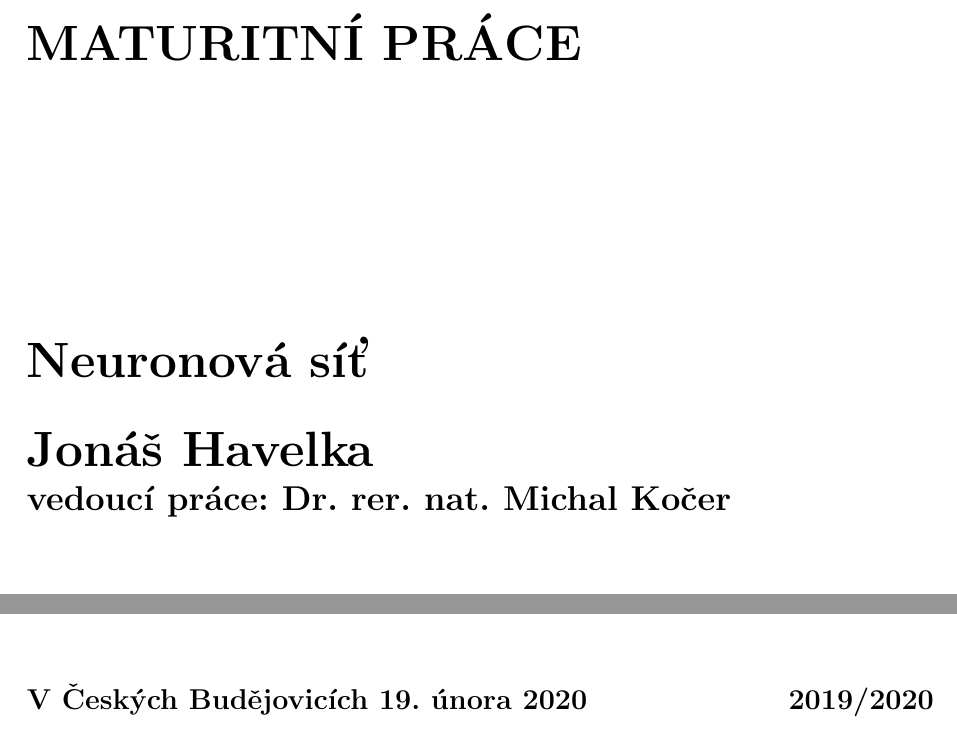
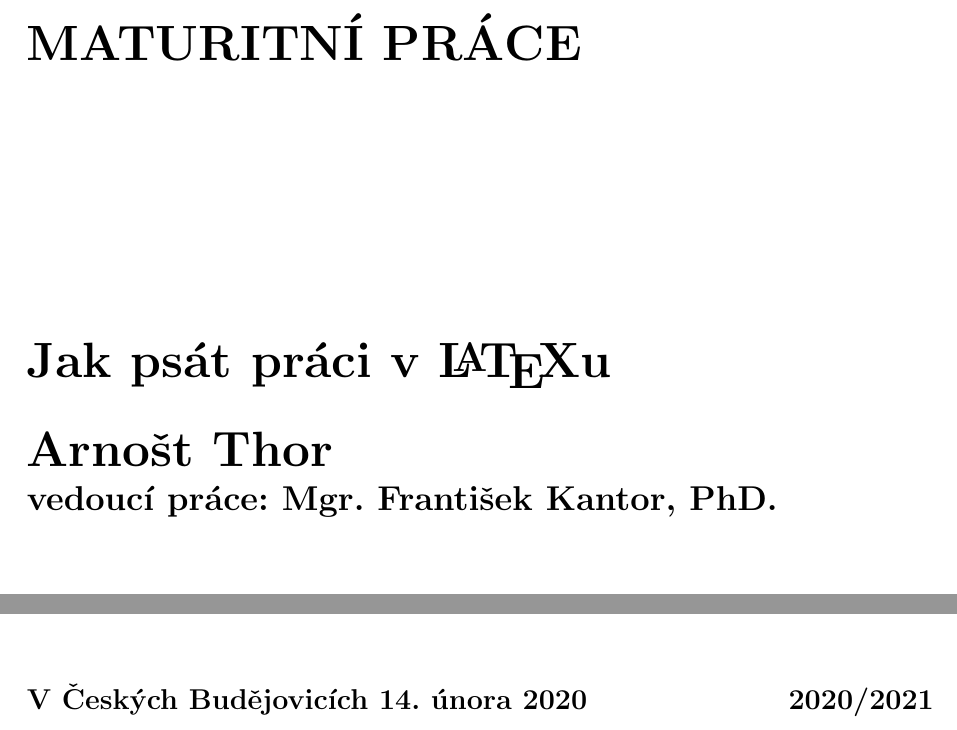
Before and after one commit to gymji/MaturitniPraceLaTeXvzor, a LaTeX document (VzorMP.tex, which reads MP.sty): two parts of page 1 of 18, joined at a grey line, cut so that both start at the same text. Compiled offline with pdfLaTeX.

```diff
--- a/SP.sty
+++ b/MP.sty
@@ -85,12 +85,13 @@
 
 	\end{titlepage}
 
-	\addtocounter{page}{1}									% Posunutí countru stránek
+	\addtocounter{page}{0}									% Posunutí countru stránek
 }
 
 \newcommand{\prohlaseni}[1]{								% Definování prohlášení
 	\chapter*{Prohlášení}
 	\thispagestyle{empty}
+%%  \addtocontents{toc}{\protect\thispagestyle{empty}} % fígl pro odstranění číslování řádek na stránkách s obsahem
 		\vfill												% Mezera roztahující se jak nejvíc může
 		#1													% Parametr (text prohlášení)
 		\vfill												% Mezera roztahující se jak nejvíc může
--- a/VzorSP.tex
+++ b/VzorMP.tex
@@ -1,8 +1,8 @@
 \documentclass[12pt]{report}			% Začátek dokumentu
-\usepackage{SP}							% Import stylu
+\usepackage{MP}							% Import stylu
 
-\author{Jonáš Havelka}
-\title{Neuronová síť}
-\date{19. února 2020}
-\vedouci{Dr. rer. nat. Michal Kočer}
+\author{Arnošt Thor}
+\title{Jak psát práci v \LaTeX{}u}
+\date{14. února 2020}
+\vedouci{Mgr. František Kantor, PhD.}
 \place{V Českých Budějovicích}
@@ -10,7 +10,7 @@
 \logo{\includegraphics[scale=0.75]{logo_gymji.jpg}}
 
 \begin{document}
-
+\pagenumbering{roman}                   % číslování stránek římskými číslicemi
 	\mytitlepage						% Vygenerování titulní strany
 
 	\prohlaseni{
```
Also changed, not shown: README.md, VzorMP.pdf (added), VzorSP.pdf (deleted), VzorMP.tex (14 more changed lines).
